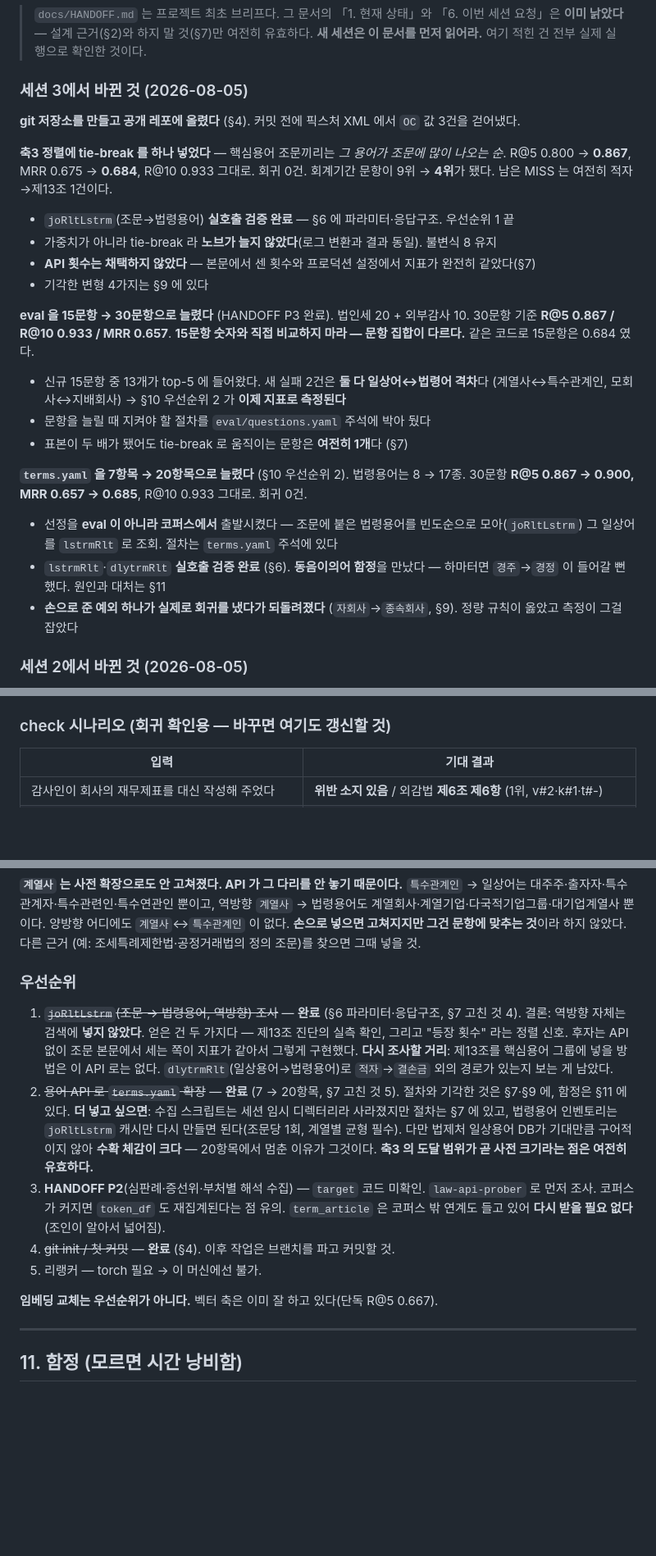
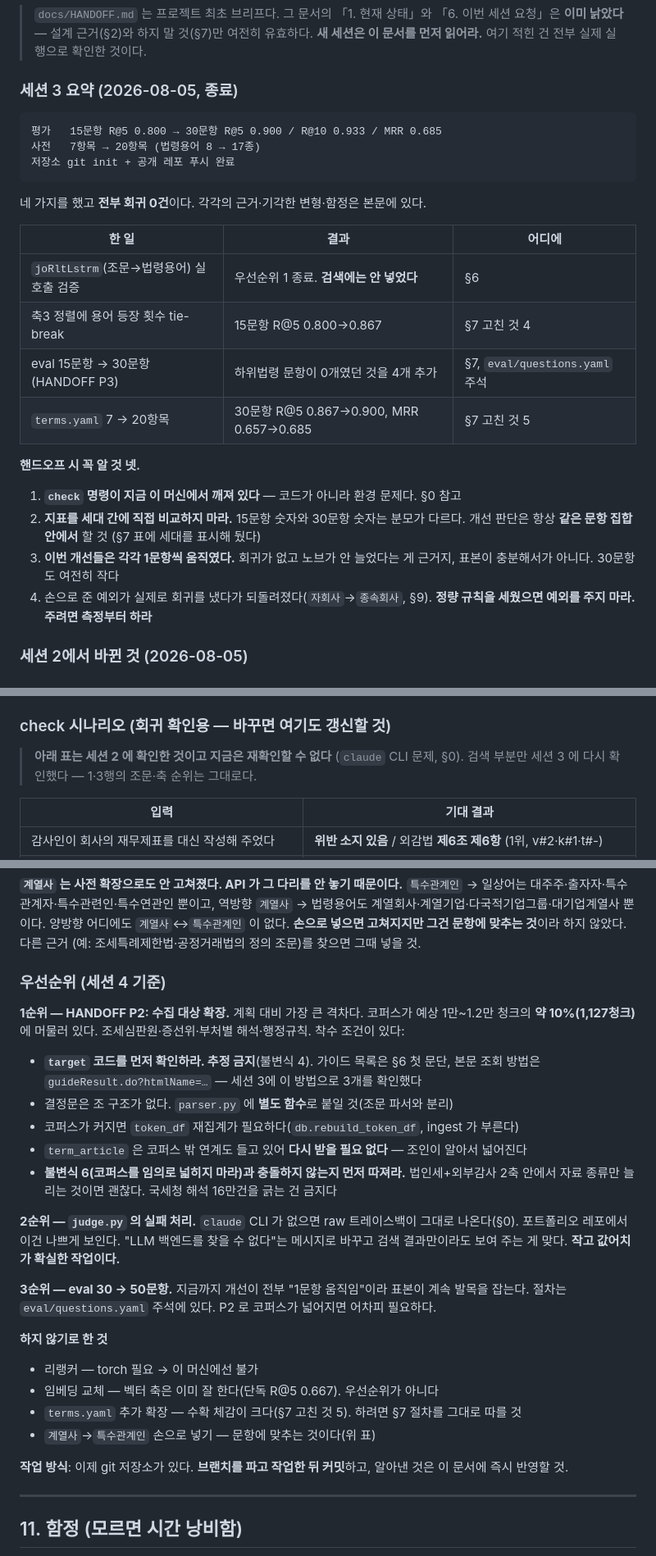
Before and after one commit to blueman777-1/law_project, a Markdown page: docs/STATE.md, 3 parts joined by grey strips. Shown at 82% size. Rendered like a GitHub page; blank space fills up the shorter version.

Commit message:
docs: 세션 3 종료 정리 — 핸드오프용으로 STATE 재편
- 세션 3 블록 4개를 요약표 하나로 압축. 핸드오프 시 꼭 알 것 4가지를 앞에 뺐다
- §0 에 경고 추가: check 명령이 이 머신에서 실패한다 (claude CLI 네이티브
  바이너리 미설치, Exec format error). 코드 문제가 아니라 환경 문제이고
  검색까지는 정상이다. 복구 명령도 적었다. 재개 절차의 check 를 search 로 교체
- §1 데모 출력과 §4 check 시나리오에 "세션 2 에 확인한 것이며 지금은 재현 불가"
  표시. 검색 부분만 세션 3 에 재확인했다
- §10 을 "남은 실패 2건"으로 갱신 (적자→제13조, 계열사→시행령 제90조).
  모회사 문항은 해소됨
- §10 우선순위를 세션 4 기준으로 다시 씀: 1) HANDOFF P2 수집 확장,
  2) judge.py 실패 처리, 3) eval 30→50문항. 하지 않기로 한 것도 명시
- db.py 줄 수 282 → 290 정정

수치 대조: 청크 1,127 / 조문 714 / term_article 8,600행 17용어 /
terms.yaml 20항목 / eval 30문항 / R@5 0.900 R@10 0.933 MRR 0.685.
전부 실행으로 확인했고 문서와 일치한다.

Co-Authored-By: Claude Opus 5 <noreply@anthropic.com>

````diff
--- a/docs/STATE.md
+++ b/docs/STATE.md
@@ -4,37 +4,31 @@
 > **이미 낡았다** — 설계 근거(§2)와 하지 말 것(§7)만 여전히 유효하다.
 > **새 세션은 이 문서를 먼저 읽어라.** 여기 적힌 건 전부 실제 실행으로 확인한 것이다.
 
-### 세션 3에서 바뀐 것 (2026-08-05)
+### 세션 3 요약 (2026-08-05, 종료)
 
-**git 저장소를 만들고 공개 레포에 올렸다** (§4). 커밋 전에 픽스처 XML 에서 `OC` 값 3건을 걷어냈다.
+```
+평가   15문항 R@5 0.800 → 30문항 R@5 0.900 / R@10 0.933 / MRR 0.685
+사전   7항목 → 20항목 (법령용어 8 → 17종)
+저장소 git init + 공개 레포 푸시 완료
+```
 
-**축3 정렬에 tie-break 를 하나 넣었다** — 핵심용어 조문끼리는 *그 용어가 조문에 많이 나오는 순*.
-R@5 0.800 → **0.867**, MRR 0.675 → **0.684**, R@10 0.933 그대로. 회귀 0건.
-회계기간 문항이 9위 → **4위**가 됐다. 남은 MISS 는 여전히 적자→제13조 1건이다.
+네 가지를 했고 **전부 회귀 0건**이다. 각각의 근거·기각한 변형·함정은 본문에 있다.
 
-- `joRltLstrm`(조문→법령용어) **실호출 검증 완료** — §6 에 파라미터·응답구조. 우선순위 1 끝
-- 가중치가 아니라 tie-break 라 **노브가 늘지 않았다**(로그 변환과 결과 동일). 불변식 8 유지
-- **API 횟수는 채택하지 않았다** — 본문에서 센 횟수와 프로덕션 설정에서 지표가 완전히 같았다(§7)
-- 기각한 변형 4가지는 §9 에 있다
+| 한 일 | 결과 | 어디에 |
+|---|---|---|
+| `joRltLstrm`(조문→법령용어) 실호출 검증 | 우선순위 1 종료. **검색에는 안 넣었다** | §6 |
+| 축3 정렬에 용어 등장 횟수 tie-break | 15문항 R@5 0.800→0.867 | §7 고친 것 4 |
+| eval 15문항 → 30문항 (HANDOFF P3) | 하위법령 문항이 0개였던 것을 4개 추가 | §7, `eval/questions.yaml` 주석 |
+| `terms.yaml` 7 → 20항목 | 30문항 R@5 0.867→0.900, MRR 0.657→0.685 | §7 고친 것 5 |
 
-**eval 을 15문항 → 30문항으로 늘렸다** (HANDOFF P3 완료). 법인세 20 + 외부감사 10.
-30문항 기준 **R@5 0.867 / R@10 0.933 / MRR 0.657**.
-**15문항 숫자와 직접 비교하지 마라 — 문항 집합이 다르다.** 같은 코드로 15문항은 0.684 였다.
-
-- 신규 15문항 중 13개가 top-5 에 들어왔다. 새 실패 2건은 **둘 다 일상어↔법령어 격차**다
-  (계열사↔특수관계인, 모회사↔지배회사) → §10 우선순위 2 가 **이제 지표로 측정된다**
-- 문항을 늘릴 때 지켜야 할 절차를 `eval/questions.yaml` 주석에 박아 뒀다
-- 표본이 두 배가 됐어도 tie-break 로 움직이는 문항은 **여전히 1개**다 (§7)
-
-**`terms.yaml` 을 7항목 → 20항목으로 늘렸다** (§10 우선순위 2). 법령용어는 8 → 17종.
-30문항 **R@5 0.867 → 0.900, MRR 0.657 → 0.685**, R@10 0.933 그대로. 회귀 0건.
-
-- 선정을 **eval 이 아니라 코퍼스에서** 출발시켰다 — 조문에 붙은 법령용어를 빈도순으로
-  모아(`joRltLstrm`) 그 일상어를 `lstrmRlt` 로 조회. 절차는 `terms.yaml` 주석에 있다
-- `lstrmRlt`·`dlytrmRlt` **실호출 검증 완료** (§6). **동음이의어 함정**을 만났다 —
-  하마터면 `경주`→`경정` 이 들어갈 뻔했다. 원인과 대처는 §11
-- **손으로 준 예외 하나가 실제로 회귀를 냈다가 되돌려졌다** (`자회사`→`종속회사`, §9).
-  정량 규칙이 옳았고 측정이 그걸 잡았다
+**핸드오프 시 꼭 알 것 넷.**
+1. **`check` 명령이 지금 이 머신에서 깨져 있다** — 코드가 아니라 환경 문제다. §0 참고
+2. **지표를 세대 간에 직접 비교하지 마라.** 15문항 숫자와 30문항 숫자는 분모가 다르다.
+   개선 판단은 항상 **같은 문항 집합 안에서** 할 것 (§7 표에 세대를 표시해 뒀다)
+3. **이번 개선들은 각각 1문항씩 움직였다.** 회귀가 없고 노브가 안 늘었다는 게 근거지,
+   표본이 충분해서가 아니다. 30문항도 여전히 작다
+4. 손으로 준 예외가 실제로 회귀를 냈다가 되돌려졌다(`자회사`→`종속회사`, §9).
+   **정량 규칙을 세웠으면 예외를 주지 마라. 주려면 측정부터 하라**
 
 ### 세션 2에서 바뀐 것 (2026-08-05)
 
@@ -183,6 +194,9 @@ eval/questions.yaml    30문항 (법인세 20 + 외부감사 10). 문항 추가
   `pgdata/`·`pgenv/`·`.venv/`·`bin/micromamba`(16MB)·`.env`·`.DS_Store` 는 전부 제외됨
 
 ### check 시나리오 (회귀 확인용 — 바꾸면 여기도 갱신할 것)
+
+> **아래 표는 세션 2 에 확인한 것이고 지금은 재확인할 수 없다** (`claude` CLI 문제, §0).
+> 검색 부분만 세션 3 에 다시 확인했다 — 1·3행의 조문·축 순위는 그대로다.
 
 | 입력 | 기대 결과 |
 |---|---|
@@ -544,27 +561,34 @@ Step 0 의 임베딩 프로브가 10건짜리 코퍼스라 6/6 Top-1 이 나온
 **손으로 넣으면 고쳐지지만 그건 문항에 맞추는 것**이라 하지 않았다. 다른 근거
 (예: 조세특례제한법·공정거래법의 정의 조문)를 찾으면 그때 넣을 것.
 
-### 우선순위
+### 우선순위 (세션 4 기준)
 
-1. ~~`joRltLstrm`(조문 → 법령용어, 역방향) 조사~~ — **완료** (§6 파라미터·응답구조,
-   §7 고친 것 4). 결론: 역방향 자체는 검색에 **넣지 않았다**. 얻은 건 두 가지다 —
-   제13조 진단의 실측 확인, 그리고 "등장 횟수" 라는 정렬 신호. 후자는 API 없이
-   조문 본문에서 세는 쪽이 지표가 같아서 그렇게 구현했다.
-   **다시 조사할 거리**: 제13조를 핵심용어 그룹에 넣을 방법은 이 API 로는 없다.
-   `dlytrmRlt`(일상용어→법령용어)로 `적자`→`결손금` 외의 경로가 있는지 보는 게 남았다.
-2. ~~용어 API 로 `terms.yaml` 확장~~ — **완료** (7 → 20항목, §7 고친 것 5).
-   절차와 기각한 것은 §7·§9 에, 함정은 §11 에 있다.
-   **더 넣고 싶으면**: 수집 스크립트는 세션 임시 디렉터리라 사라졌지만 절차는 §7 에 있고,
-   법령용어 인벤토리는 `joRltLstrm` 캐시만 다시 만들면 된다(조문당 1회, 계열별 균형 필수).
-   다만 법제처 일상용어 DB가 기대만큼 구어적이지 않아 **수확 체감이 크다** — 20항목에서
-   멈춘 이유가 그것이다. **축3 의 도달 범위가 곧 사전 크기라는 점은 여전히 유효하다.**
-3. **HANDOFF P2**(심판례·증선위·부처별 해석 수집) — `target` 코드 미확인.
-   `law-api-prober` 로 먼저 조사. 코퍼스가 커지면 `token_df` 도 재집계된다는 점 유의.
-   `term_article` 은 코퍼스 밖 연계도 들고 있어 **다시 받을 필요 없다**(조인이 알아서 넓어짐).
-4. ~~git init / 첫 커밋~~ — **완료** (§4). 이후 작업은 브랜치를 파고 커밋할 것.
-5. 리랭커 — torch 필요 → 이 머신에선 불가.
+**1순위 — HANDOFF P2: 수집 대상 확장.** 계획 대비 가장 큰 격차다. 코퍼스가 예상 1만~1.2만
+청크의 **약 10%(1,127청크)** 에 머물러 있다. 조세심판원·증선위·부처별 해석·행정규칙.
+착수 조건이 있다:
+- **`target` 코드를 먼저 확인하라. 추정 금지**(불변식 4). 가이드 목록은 §6 첫 문단,
+  본문 조회 방법은 `guideResult.do?htmlName=…` — 세션 3에 이 방법으로 3개를 확인했다
+- 결정문은 조 구조가 없다. `parser.py` 에 **별도 함수**로 붙일 것(조문 파서와 분리)
+- 코퍼스가 커지면 `token_df` 재집계가 필요하다(`db.rebuild_token_df`, ingest 가 부른다)
+- `term_article` 은 코퍼스 밖 연계도 들고 있어 **다시 받을 필요 없다** — 조인이 알아서 넓어진다
+- **불변식 6(코퍼스를 임의로 넓히지 마라)과 충돌하지 않는지 먼저 따져라.** 법인세+외부감사
+  2축 안에서 자료 종류만 늘리는 것이면 괜찮다. 국세청 해석 16만건을 긁는 건 금지다
 
-**임베딩 교체는 우선순위가 아니다.** 벡터 축은 이미 잘 하고 있다(단독 R@5 0.667).
+**2순위 — `judge.py` 의 실패 처리.** `claude` CLI 가 없으면 raw 트레이스백이 그대로 나온다(§0).
+포트폴리오 레포에서 이건 나쁘게 보인다. "LLM 백엔드를 찾을 수 없다"는 메시지로 바꾸고
+검색 결과만이라도 보여 주는 게 맞다. **작고 값어치가 확실한 작업이다.**
+
+**3순위 — eval 30 → 50문항.** 지금까지 개선이 전부 "1문항 움직임"이라 표본이 계속 발목을
+잡는다. 절차는 `eval/questions.yaml` 주석에 있다. P2 로 코퍼스가 넓어지면 어차피 필요하다.
+
+**하지 않기로 한 것**
+- 리랭커 — torch 필요 → 이 머신에선 불가
+- 임베딩 교체 — 벡터 축은 이미 잘 한다(단독 R@5 0.667). 우선순위가 아니다
+- `terms.yaml` 추가 확장 — 수확 체감이 크다(§7 고친 것 5). 하려면 §7 절차를 그대로 따를 것
+- `계열사`→`특수관계인` 손으로 넣기 — 문항에 맞추는 것이다(위 표)
+
+**작업 방식**: 이제 git 저장소가 있다. **브랜치를 파고 작업한 뒤 커밋**하고,
+알아낸 것은 이 문서에 즉시 반영할 것.
 
 ---
 
````
Also changed, not shown: other parts of docs/STATE.md (+25 -5 lines).
